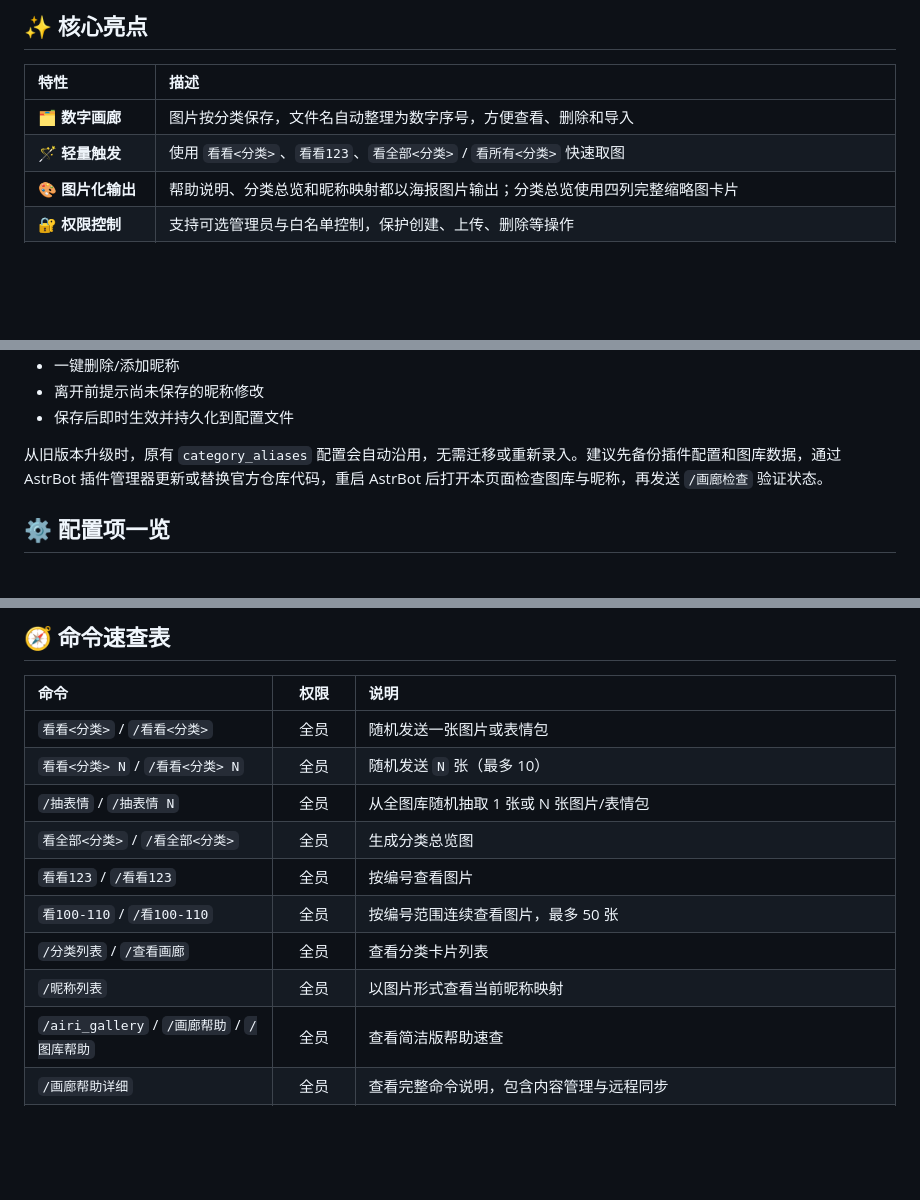
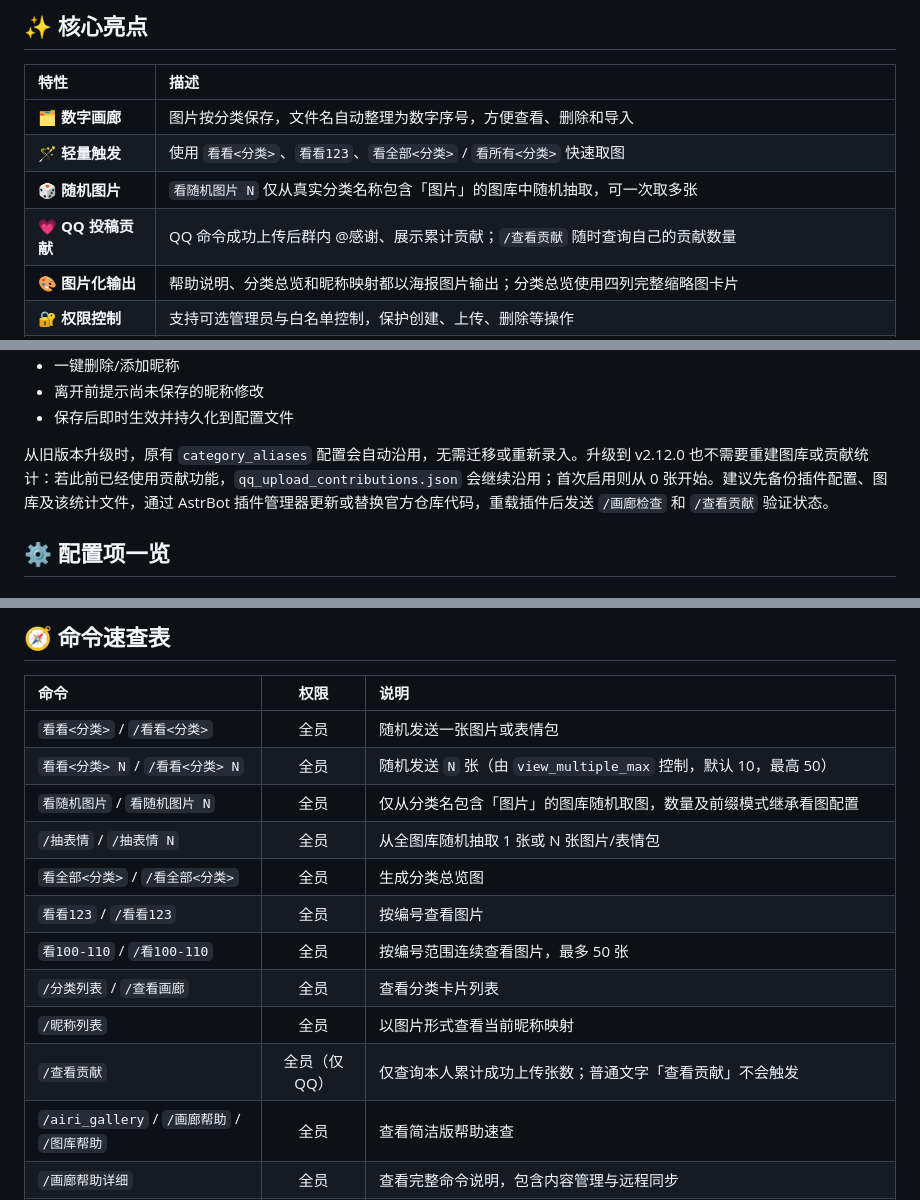
Before and after one commit to Lidure/astrbot_plugin_airi_gallery, a Markdown page: README.md, 3 parts joined by grey strips. Rendered like a GitHub page; blank space fills up the shorter version.

```diff
--- a/README.md
+++ b/README.md
@@ -35,6 +35,8 @@
 | :--- | :--- |
 | 🗂️ **数字画廊** | 图片按分类保存，文件名自动整理为数字序号，方便查看、删除和导入 |
 | 🪄 **轻量触发** | 使用 `看看<分类>`、`看看123`、`看全部<分类>` / `看所有<分类>` 快速取图 |
+| 🎲 **随机图片** | `看随机图片 N` 仅从真实分类名称包含「图片」的图库中随机抽取，可一次取多张 |
+| 💗 **QQ 投稿贡献** | QQ 命令成功上传后群内 @感谢、展示累计贡献；`/查看贡献` 随时查询自己的贡献数量 |
 | 🎨 **图片化输出** | 帮助说明、分类总览和昵称映射都以海报图片输出；分类总览使用四列完整缩略图卡片 |
 | 🔐 **权限控制** | 支持可选管理员与白名单控制，保护创建、上传、删除等操作 |
 | 🧹 **双端一致整理** | `/导入图库` 使用同一份全局 1..N 映射整理本地与 GitHub；远程状态不明时不单独改本地编号 |
@@ -300,7 +305,7 @@ LLM 会在合适的对话场景中自动判断是否需要发表情包，并调
 - 离开前提示尚未保存的昵称修改
 - 保存后即时生效并持久化到配置文件
 
-从旧版本升级时，原有 `category_aliases` 配置会自动沿用，无需迁移或重新录入。建议先备份插件配置和图库数据，通过 AstrBot 插件管理器更新或替换官方仓库代码，重启 AstrBot 后打开本页面检查图库与昵称，再发送 `/画廊检查` 验证状态。
+从旧版本升级时，原有 `category_aliases` 配置会自动沿用，无需迁移或重新录入。升级到 v2.12.0 也不需要重建图库或贡献统计：若此前已经使用贡献功能，`qq_upload_contributions.json` 会继续沿用；首次启用则从 0 张开始。建议先备份插件配置、图库及该统计文件，通过 AstrBot 插件管理器更新或替换官方仓库代码，重载插件后发送 `/画廊检查` 和 `/查看贡献` 验证状态。
 
 ## ⚙️ 配置项一览
 
@@ -356,13 +361,15 @@ LLM 会在合适的对话场景中自动判断是否需要发表情包，并调
 | 命令 | 权限 | 说明 |
 | :--- | :---: | :--- |
 | `看看<分类>` / `/看看<分类>` | 全员 | 随机发送一张图片或表情包 |
-| `看看<分类> N` / `/看看<分类> N` | 全员 | 随机发送 `N` 张（最多 10） |
+| `看看<分类> N` / `/看看<分类> N` | 全员 | 随机发送 `N` 张（由 `view_multiple_max` 控制，默认 10，最高 50） |
+| `看随机图片` / `看随机图片 N` | 全员 | 仅从分类名包含「图片」的图库随机取图，数量及前缀模式继承看图配置 |
 | `/抽表情` / `/抽表情 N` | 全员 | 从全图库随机抽取 1 张或 N 张图片/表情包 |
 | `看全部<分类>` / `/看全部<分类>` | 全员 | 生成分类总览图 |
 | `看看123` / `/看看123` | 全员 | 按编号查看图片 |
 | `看100-110` / `/看100-110` | 全员 | 按编号范围连续查看图片，最多 50 张 |
 | `/分类列表` / `/查看画廊` | 全员 | 查看分类卡片列表 |
 | `/昵称列表` | 全员 | 以图片形式查看当前昵称映射 |
+| `/查看贡献` | 全员（仅 QQ） | 仅查询本人累计成功上传张数；普通文字「查看贡献」不会触发 |
 | `/airi_gallery` / `/画廊帮助` / `/图库帮助` | 全员 | 查看简洁版帮助速查 |
 | `/画廊帮助详细` | 全员 | 查看完整命令说明，包含内容管理与远程同步 |
 | `/画廊检查` | 按权限配置 | 只读检查配置、权限、远程连接和插件更新 |
```
Also changed, not shown: other parts of README.md (+28 -10 lines).
